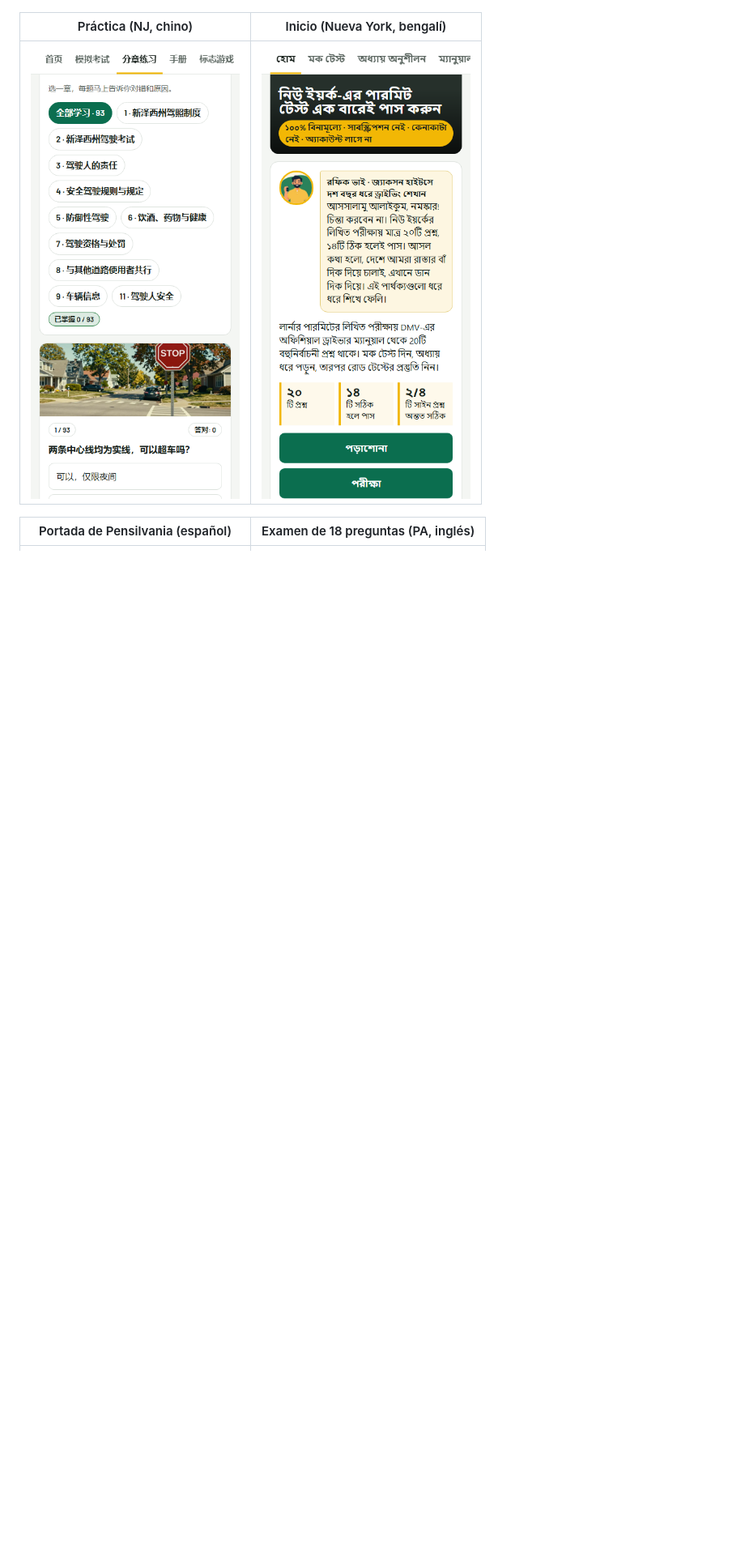
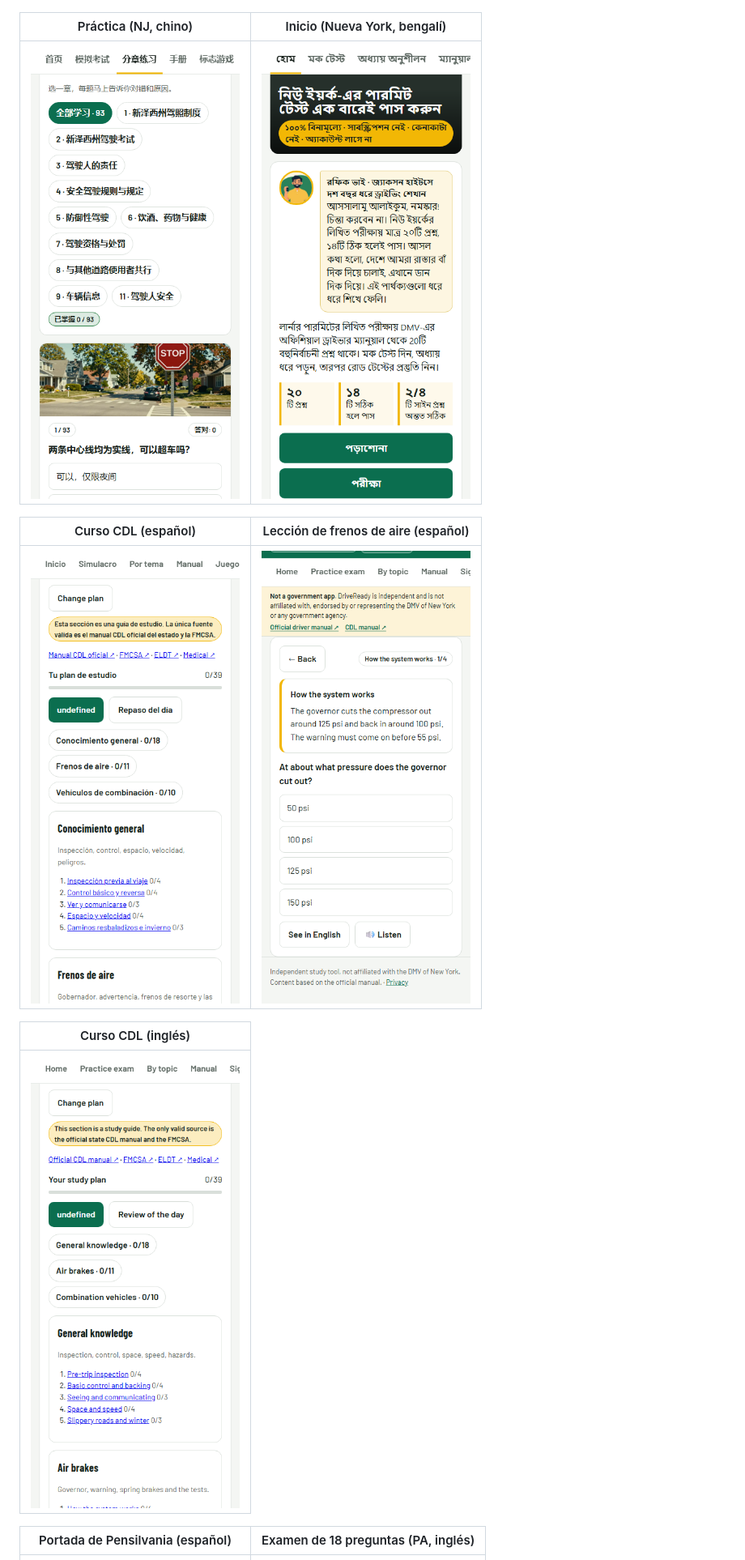
Before and after one commit to srpopito/alvolante, a Markdown page: INFORME_MINKE.md, the part around one of its changes. Shown at 81% size. Drawn GitHub-style; pictures changed too: docs/capturas/cdl-course-en.png (added), docs/capturas/cdl-course-es.png (added), docs/capturas/cdl-lesson-es.png (added); blank space fills up the shorter version.

```diff
--- a/INFORME_MINKE.md
+++ b/INFORME_MINKE.md
@@ -118,6 +125,14 @@ Los otros estados de la lista (CT, MA, FL, CA, TX, IL) **no** se han hecho. La o
 | Práctica (NJ, chino) | Inicio (Nueva York, bengalí) |
 |---|---|
 | ![Práctica](docs/capturas/practice-zh-nj.png) | ![Inicio bn](docs/capturas/home-bn.png) |
+
+| Curso CDL (español) | Lección de frenos de aire (español) |
+|---|---|
+| ![Curso CDL](docs/capturas/cdl-course-es.png) | ![Lección CDL](docs/capturas/cdl-lesson-es.png) |
+
+| Curso CDL (inglés) |
+|---|
+| ![CDL course](docs/capturas/cdl-course-en.png) |
 
 | Portada de Pensilvania (español) | Examen de 18 preguntas (PA, inglés) |
 |---|---|
```
Also changed, not shown: other parts of INFORME_MINKE.md (+10 -3 lines), PENDIENTES.md (+7 -0 lines), store/ficha_google_play.md (+6 -6 lines), 9 other files.
